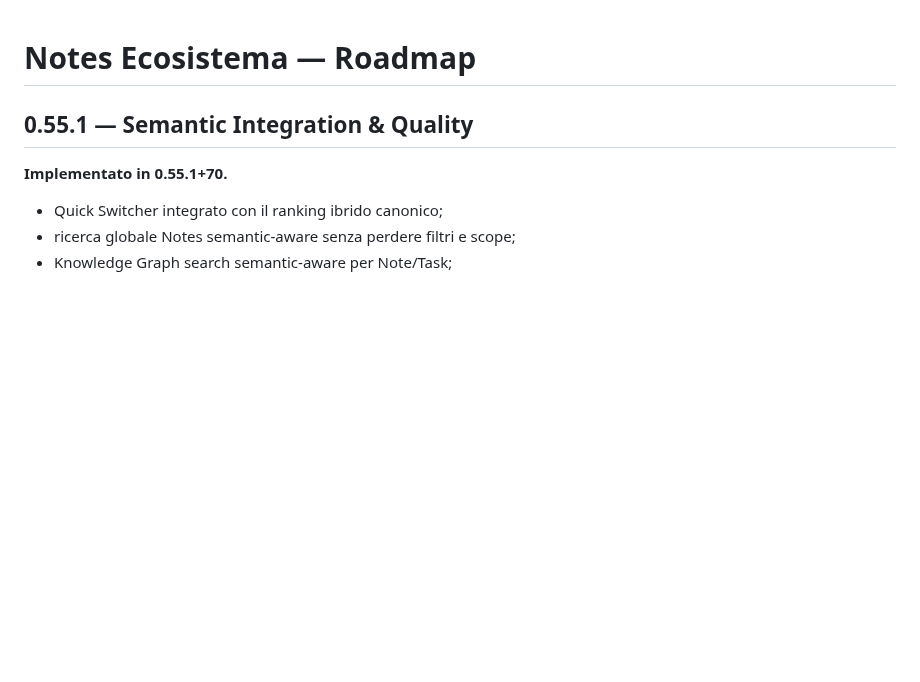
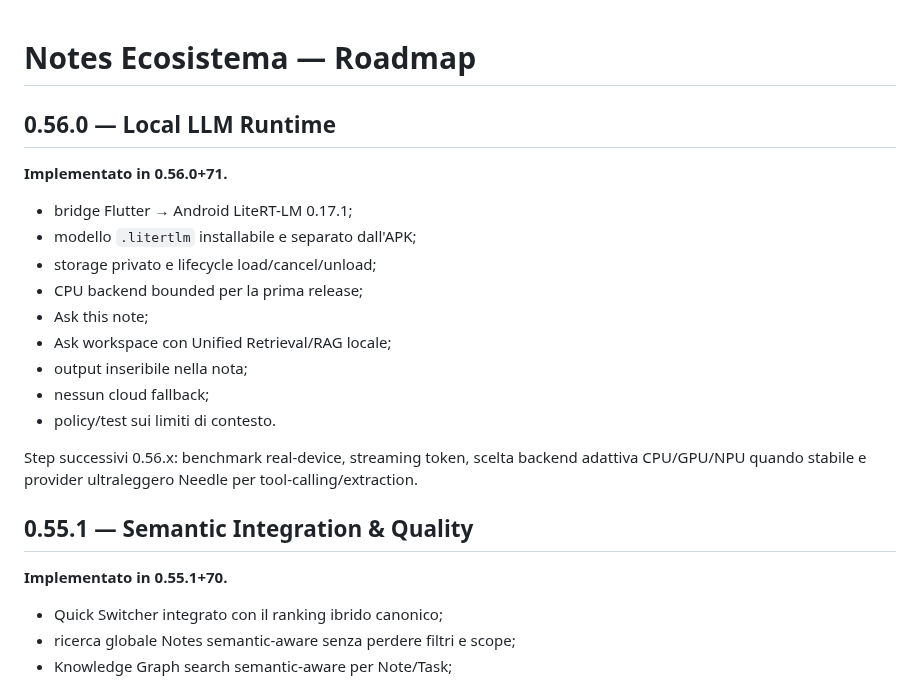
Before and after one commit to riccardopinato/Notes-Ecosistema, a Markdown page: ROADMAP.md, the part around the change. GitHub-like rendering; blank space fills up the shorter version.

Commit message:
docs: add 0.56.0 local LLM milestone

```diff
--- a/ROADMAP.md
+++ b/ROADMAP.md
@@ -1,4 +1,20 @@
 # Notes Ecosistema — Roadmap
+
+## 0.56.0 — Local LLM Runtime
+
+**Implementato in 0.56.0+71.**
+
+- bridge Flutter → Android LiteRT-LM 0.17.1;
+- modello `.litertlm` installabile e separato dall'APK;
+- storage privato e lifecycle load/cancel/unload;
+- CPU backend bounded per la prima release;
+- Ask this note;
+- Ask workspace con Unified Retrieval/RAG locale;
+- output inseribile nella nota;
+- nessun cloud fallback;
+- policy/test sui limiti di contesto.
+
+Step successivi 0.56.x: benchmark real-device, streaming token, scelta backend adattiva CPU/GPU/NPU quando stabile e provider ultraleggero Needle per tool-calling/extraction.
 
 ## 0.55.1 — Semantic Integration & Quality
 
```
